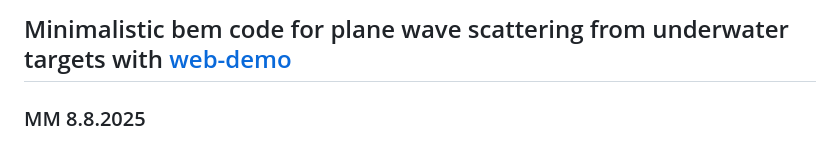
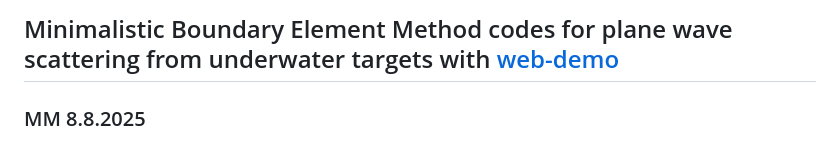
Before and after one commit to marmoszy/mm-bem, a Markdown page: README.md, the part around the change. Rendered like a GitHub page.

```diff
--- a/README.md
+++ b/README.md
@@ -1,4 +1,4 @@
-## Minimalistic bem code for plane wave scattering from underwater targets with [web-demo](https://marmoszy.github.io/mm-bem/)
+## Minimalistic Boundary Element Method codes for plane wave scattering from underwater targets with [web-demo](https://marmoszy.github.io/mm-bem/)
 ### MM 8.8.2025
 
 mm-bem contains collection of several source codes for calculating scattering pattern obtained when plane wave scatters from underwater targets. It uses boundary element method with piecewise constant discontinuous finite elements in 3D (P0).
```
